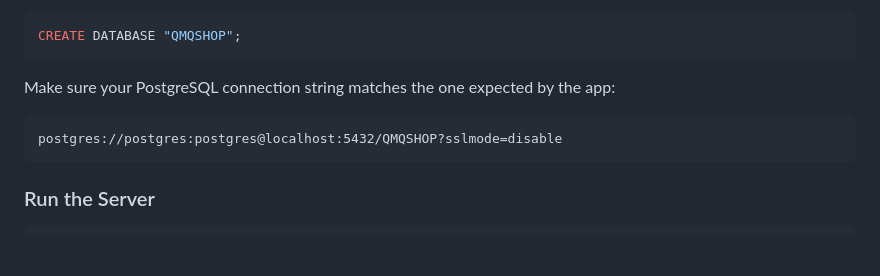
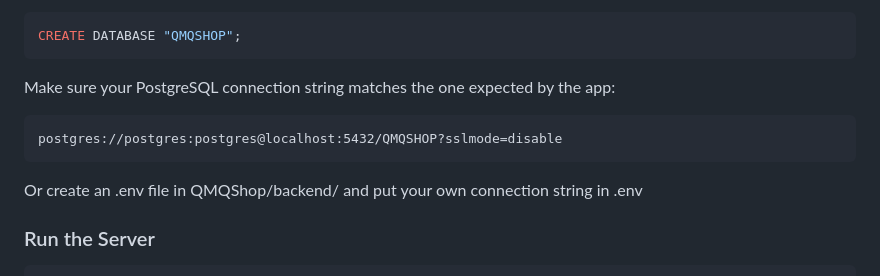
Before and after one commit to bnquan27/QMQShop, a Markdown page: README.md, the part around the change. Drawn GitHub-style; blank space fills up the shorter version.

Commit message:
Fix: Modify README.md

````diff
--- a/README.md
+++ b/README.md
@@ -124,6 +124,8 @@ Make sure your PostgreSQL connection string matches the one expected by the app:
 postgres://postgres:postgres@localhost:5432/QMQSHOP?sslmode=disable
 ```
 
+Or create an .env file in QMQShop/backend/ and put your own connection string in .env
+
 ### Run the Server
 
 ```bash
````
